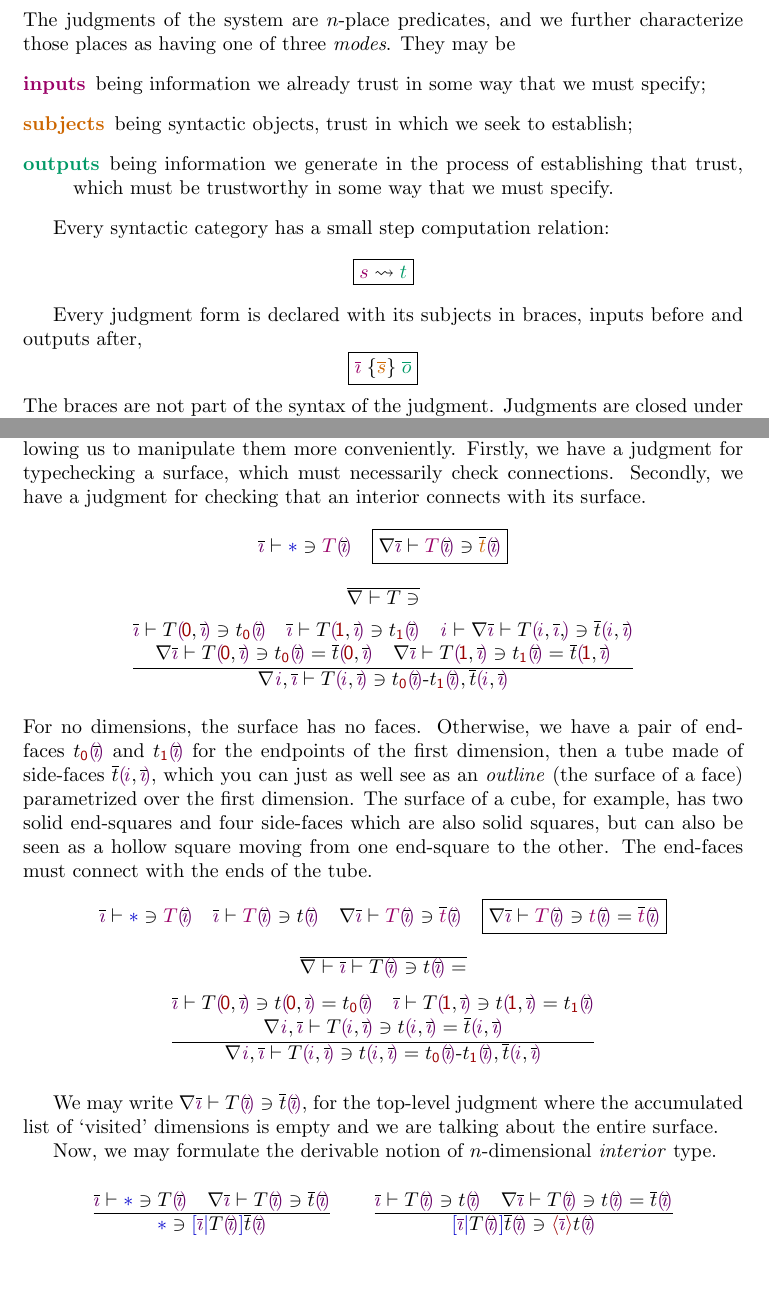
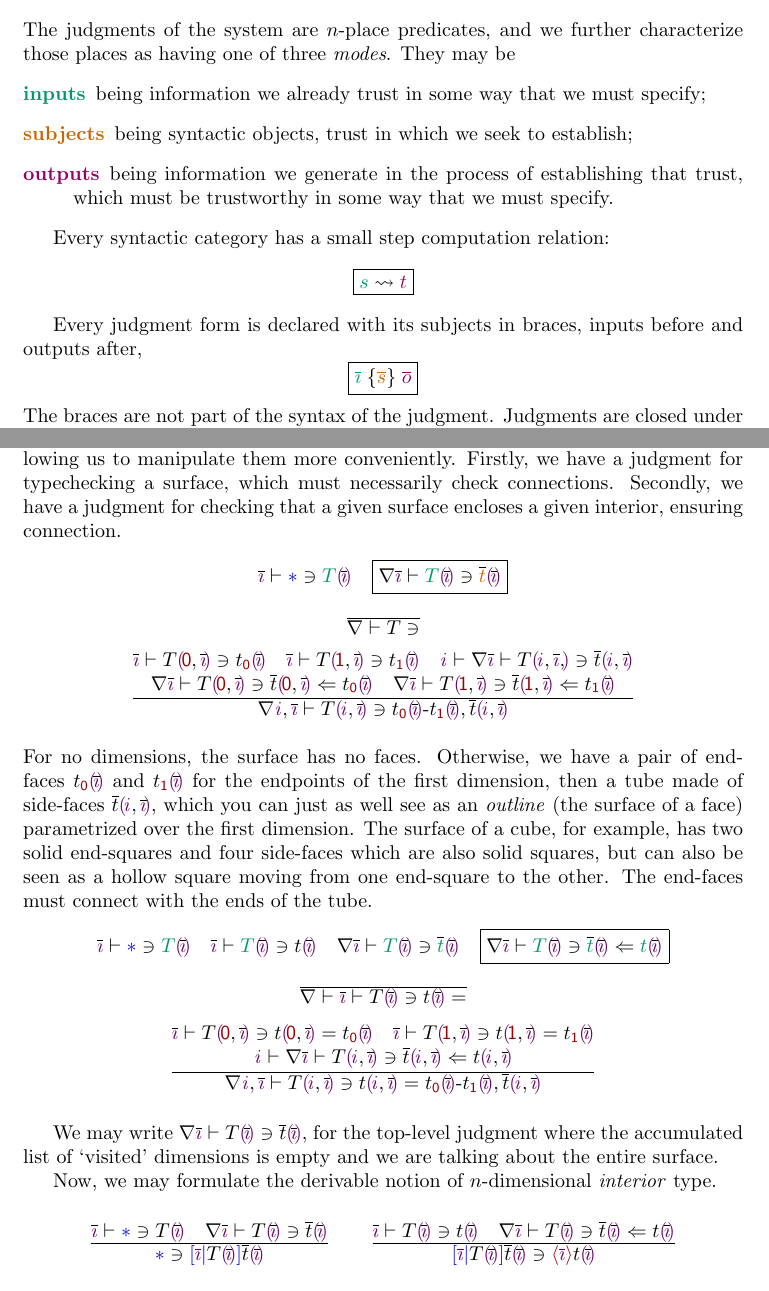
Before and after one commit to msp-strath/platypus, a LaTeX document (January18/doc/CubicalOTT/CubicalOTT.tex): two parts of pages 1 and 5 of 9, joined at a grey line, cut so that both start at the same text. Compiled offline with pdfLaTeX.

Commit message:
thinko fixing in the interior-fitting judgment

```diff
--- a/January18/doc/CubicalOTT/CubicalOTT.tex
+++ b/January18/doc/CubicalOTT/CubicalOTT.tex
@@ -28,9 +28,9 @@ such interiors to be devoid of information.
 
 \section{Bidirectional Religion}
 
-\newcommand{\INP}[1]{\pinkFG{#1}}
+\newcommand{\INP}[1]{\aquaFG{#1}}
 \newcommand{\SUB}[1]{\orange{#1}}
-\newcommand{\OUP}[1]{\aquaFG{#1}}
+\newcommand{\OUP}[1]{\pinkFG{#1}}
 \newcommand{\FIND}[1]{\dashv #1}
 
 The judgments of the system are $n$-place predicates, and we further characterize those
@@ -333,7 +334,8 @@ where $\ii_k$ denotes the dimension vector with the $k$th dimension deleted.
 Of course, these faces must connect. We introduce derived judgment forms for
 surfaces, allowing us to manipulate them more conveniently. Firstly, we have
 a judgment for typechecking a surface, which must necessarily check connections.
-Secondly, we have a judgment for checking that an interior connects with its surface.
+Secondly, we have a judgment for checking that a given surface
+encloses a given interior, ensuring connection.
 \RULES{\ii\vdash\TY\ni \INP T\sv\ii\quad
        \JF{\SURF\ii\vdash \INP T\sv\ii \ni
     \myv{\SUB t}\sv\ii}}
@@ -345,9 +347,9 @@ Secondly, we have a judgment for checking that an interior connects with its sur
       \vi\vdash\SURF\ii\vdash T\sv{\vi,\ii,}\ni\myv t\sv{\vi,\ii}
       \\
       \SURF\ii\vdash T\sv{\pze,\ii}\ni
-         \sze t\sv\ii = \myv t\sv{\pze,\ii} \quad
+         \myv t\sv{\pze,\ii} \ENCL \sze t\sv\ii \quad
       \SURF\ii\vdash T\sv{\pun,\ii}\ni
-         \sun t\sv\ii = \myv t\sv{\pun,\ii}
+         \myv t\sv{\pun,\ii} \ENCL \sun t\sv\ii
      \end{array}}
      {\SURF\vi,\ii\vdash T\sv{\vi,\ii}\ni
        \ra{\sze t\sv\ii}{\sun t\sv\ii},\myv t\sv{\vi,\ii}}
@@ -361,13 +363,14 @@ and four side-faces which are also solid squares, but can also be seen as a holl
 \RULES{\ii\vdash\TY\ni \INP T\sv\ii\quad \ii\vdash \INP T\sv\ii\ni t\sv\ii
        \quad
        \SURF\ii\vdash \INP T\sv\ii \ni \myv{\INP t}\sv\ii \quad
-       \JF{\SURF\ii\vdash \INP T\sv\ii \ni \INP t\sv\ii = \myv{\INP t}\sv\ii}}
+       \JF{\SURF\ii\vdash \INP T\sv\ii \ni \myv{\INP t}\sv\ii \ENCL \INP t\sv\ii }}
 {
 \Axiom{\SURF\vdash\ii\vdash T\sv\ii\ni t\sv\ii=} \\
 \Rule{\begin{array}{@{}c@{}}
       \ii\vdash T\sv{\pze,\ii}\ni t\sv{\pze,\ii} = \sze t\sv\ii \quad
       \ii\vdash T\sv{\pun,\ii}\ni t\sv{\pun,\ii} = \sun t\sv\ii \\
-      \SURF\vi,\ii\vdash T\sv{\vi,\ii}\ni t\sv{\vi,\ii} = \myv t\sv{\vi,\ii}
+      \vi\vdash\SURF\ii\vdash T\sv{\vi,\ii}\ni \myv t\sv{\vi,\ii}
+        \ENCL t\sv{\vi,\ii}
      \end{array}}
      {\SURF\vi,\ii\vdash T\sv{\vi,\ii}\ni t\sv{\vi,\ii} =
        \ra{\sze t\sv\ii}{\sun t\sv\ii},\myv t\sv{\vi,\ii}}
```
Also changed, not shown: January18/doc/CubicalOTT/CubicalOTT.pdf, January18/doc/CubicalOTT/CubicalOTT.tex (5 more changed lines).
